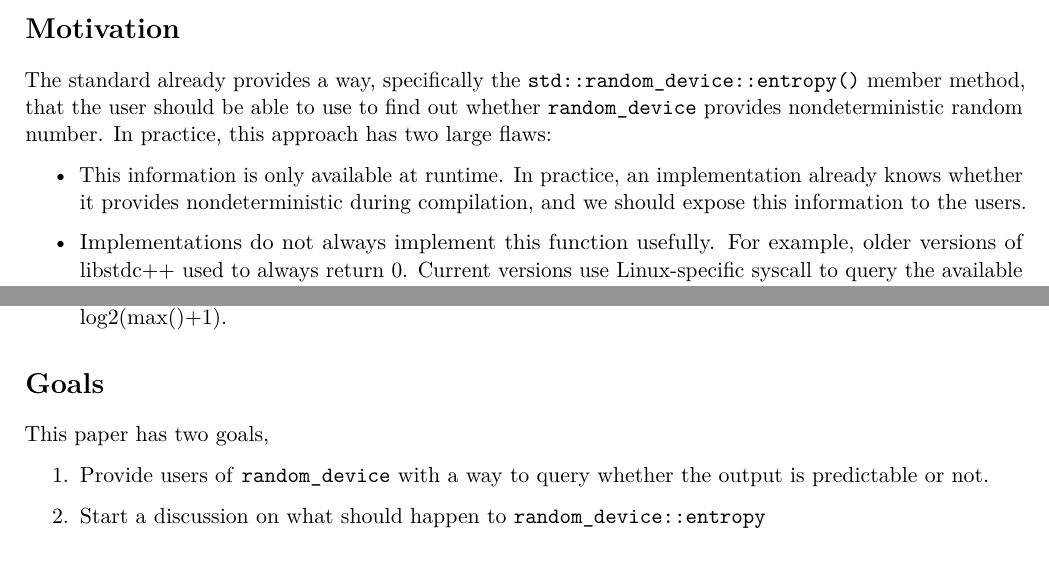
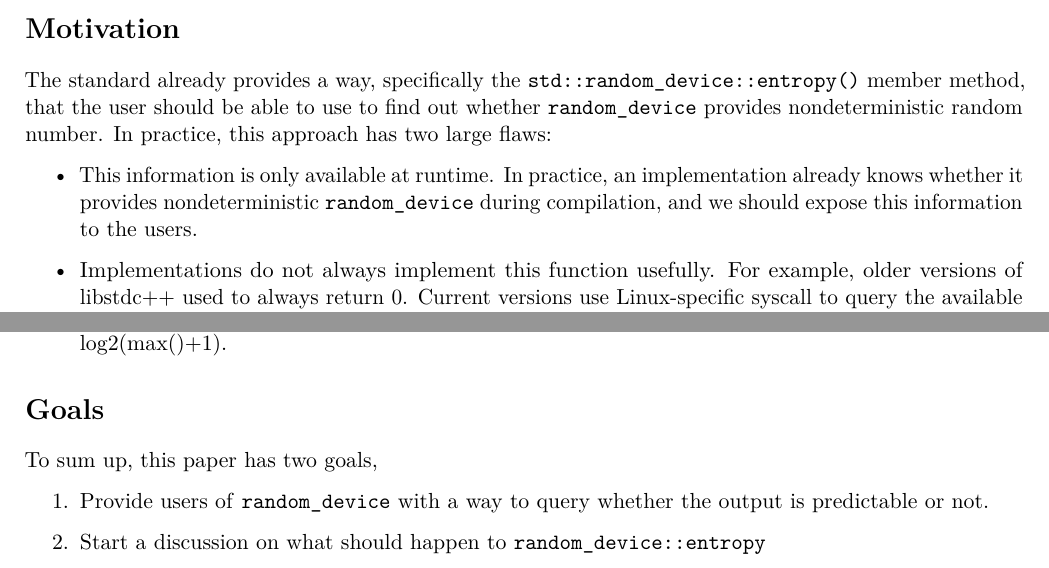
Before and after one commit to horenmar/proposals, a LaTeX document (random-device.tex): two parts of pages 1 and 3 of 3, joined at a grey line, cut so that both start at the same text. Compiled offline with pdfLaTeX; a LaTeX package or settings file that is missing is left out.

Commit message:
Minor fixes for random-device paper

```diff
--- a/random-device.tex
+++ b/random-device.tex
@@ -62,8 +62,8 @@ flaws:
 \begin{itemize}
     \item This information is only available at runtime. In practice,
           an implementation already knows whether it provides
-          nondeterministic during compilation, and we should expose this
-          information to the users.
+          nondeterministic \tcode{random_device} during compilation,
+          and we should expose this information to the users.
     \item Implementations do not always implement this function usefully.
           For example, older versions of libstdc++ used to always return 0.
           Current versions use Linux-specific syscall to query the
@@ -196,7 +196,7 @@ double entropy() const noexcept;
 \hypertarget{goals}{%
     \section{Goals}\label{goals}}
 
-This paper has two goals,
+To sum up, this paper has two goals,
 \begin{enumerate}
     \item Provide users of \tcode{random_device} with a way to query
     whether the output is predictable or not.
```
